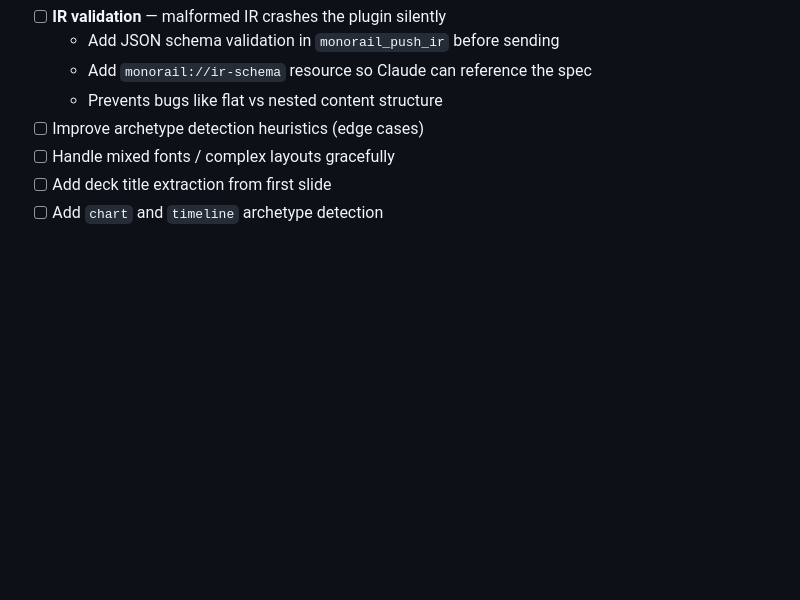
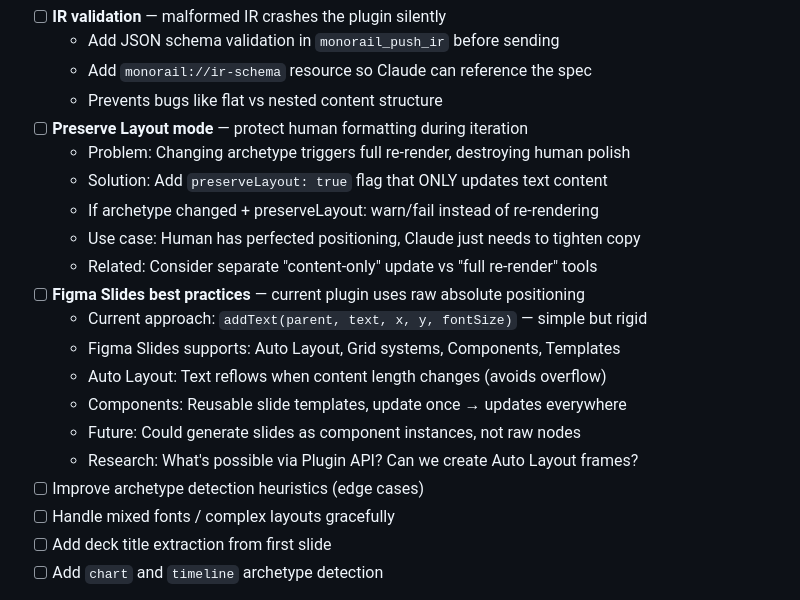
Before and after one commit to mattcreager/monorail-mcp, a Markdown page: PLAN.md, the part around the change. GitHub-like rendering; blank space fills up the shorter version.

```diff
--- a/PLAN.md
+++ b/PLAN.md
@@ -115,6 +115,19 @@ See `docs/failures.md` for details.
   - Add JSON schema validation in `monorail_push_ir` before sending
   - Add `monorail://ir-schema` resource so Claude can reference the spec
   - Prevents bugs like flat vs nested content structure
+- [ ] **Preserve Layout mode** — protect human formatting during iteration
+  - Problem: Changing archetype triggers full re-render, destroying human polish
+  - Solution: Add `preserveLayout: true` flag that ONLY updates text content
+  - If archetype changed + preserveLayout: warn/fail instead of re-rendering
+  - Use case: Human has perfected positioning, Claude just needs to tighten copy
+  - Related: Consider separate "content-only" update vs "full re-render" tools
+- [ ] **Figma Slides best practices** — current plugin uses raw absolute positioning
+  - Current approach: `addText(parent, text, x, y, fontSize)` — simple but rigid
+  - Figma Slides supports: Auto Layout, Grid systems, Components, Templates
+  - Auto Layout: Text reflows when content length changes (avoids overflow)
+  - Components: Reusable slide templates, update once → updates everywhere
+  - Future: Could generate slides as component instances, not raw nodes
+  - Research: What's possible via Plugin API? Can we create Auto Layout frames?
 - [ ] Improve archetype detection heuristics (edge cases)
 - [ ] Handle mixed fonts / complex layouts gracefully
 - [ ] Add deck title extraction from first slide
```
Also changed, not shown: docs/failures.md (+50 -0 lines).
